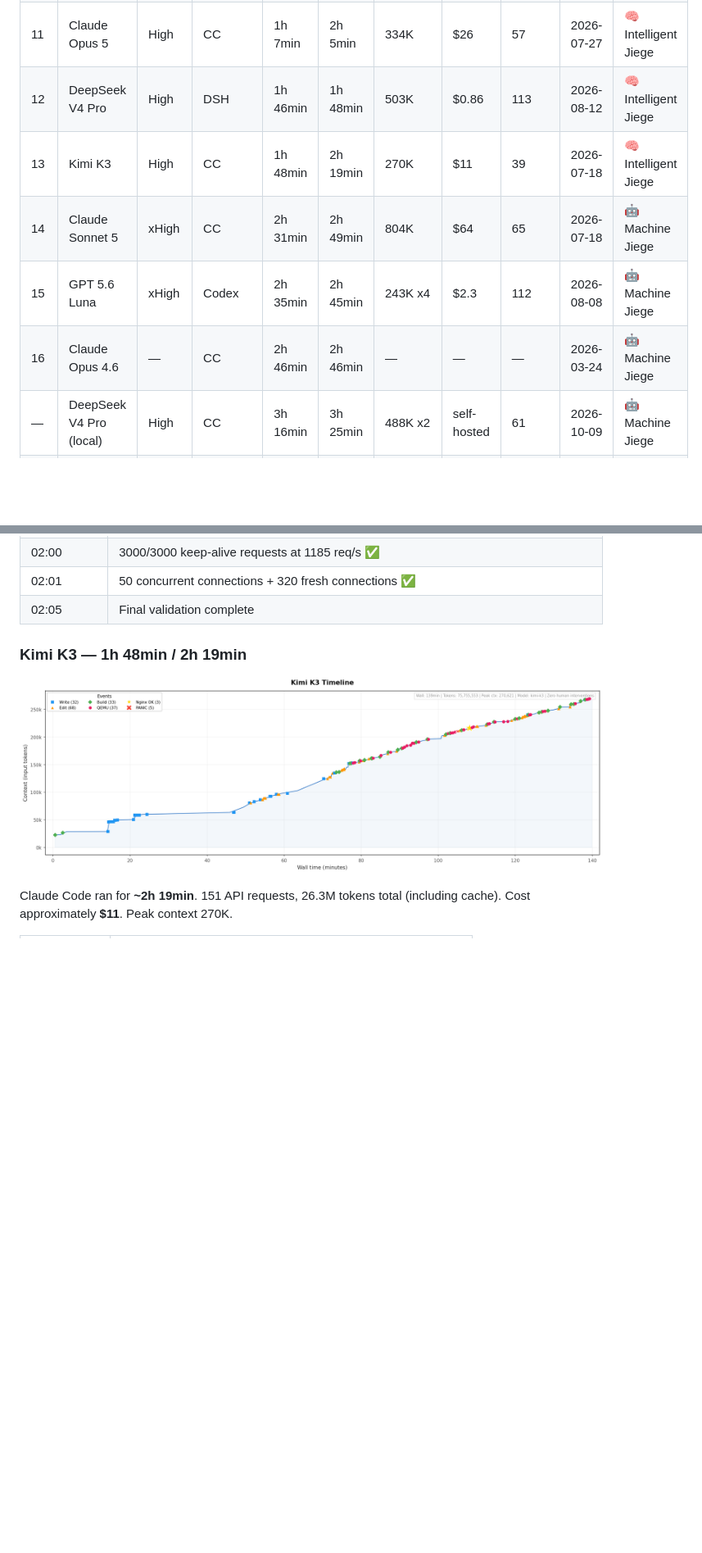
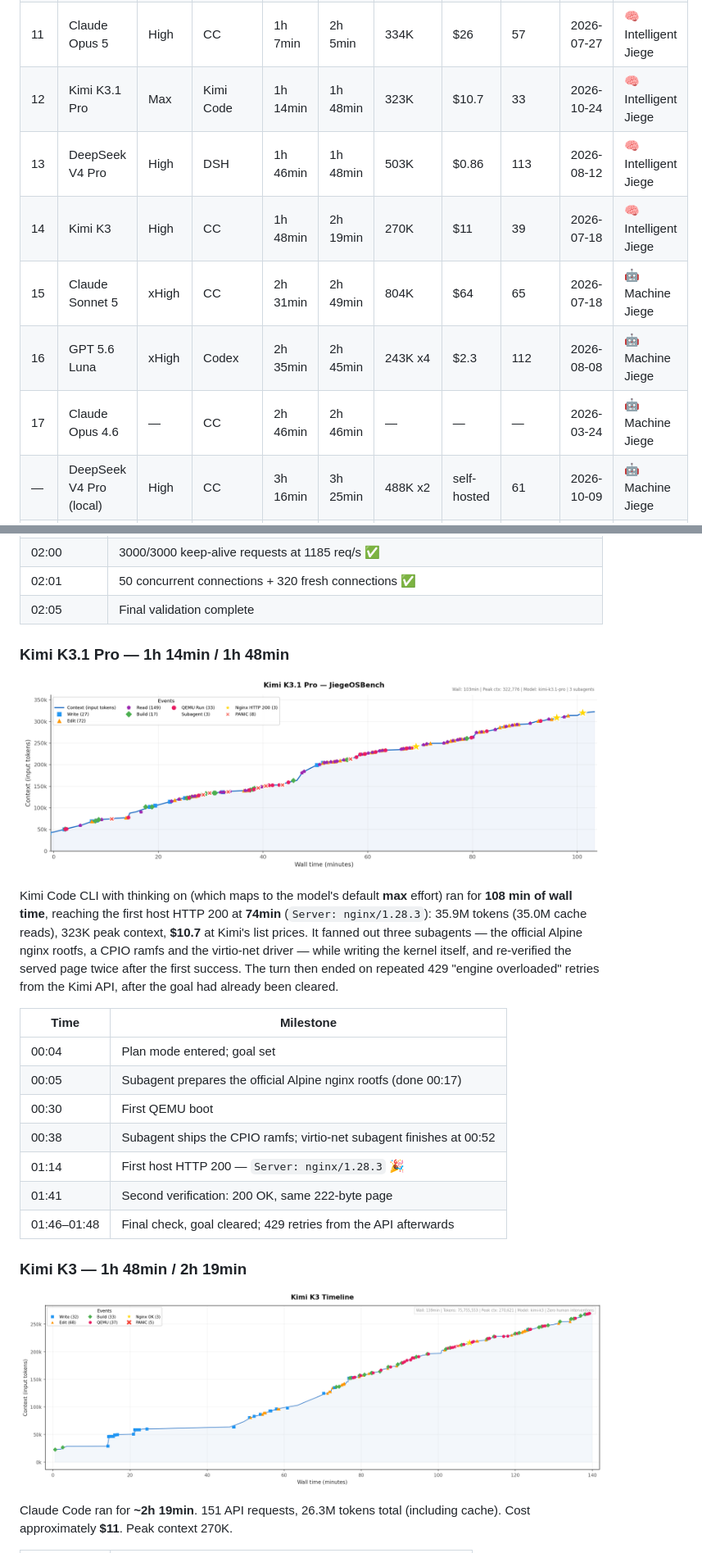
Before and after one commit to wangrunji0408/JiegeOSBench, a Markdown page: README.md, 2 parts joined by grey strips. Shown at 82% size. Drawn GitHub-style; pictures changed too: figures/kimi-k3.1-pro-timeline.png (added); blank space fills up the shorter version.

```diff
--- a/README.md
+++ b/README.md
@@ -27,9 +27,10 @@ Prompt:
 | 9 | Claude Opus 4.7 | — | CC | 45min | 48min | — | — | — | 2026-04-18 | 🧠 Intelligent Jiege |
 | 10 | Claude Fable 5.1 | High | CC | 58min | 1h 45min | 516K | $34 | 13 | 2026-09-05 | 🧠 Intelligent Jiege |
 | 11 | Claude Opus 5 | High | CC | 1h 7min | 2h 5min | 334K | $26 | 57 | 2026-07-27 | 🧠 Intelligent Jiege |
-| 12 | DeepSeek V4 Pro | High | DSH | 1h 46min | 1h 48min | 503K | $0.86 | 113 | 2026-08-12 | 🧠 Intelligent Jiege |
-| 13 | Kimi K3 | High | CC | 1h 48min | 2h 19min | 270K | $11 | 39 | 2026-07-18 | 🧠 Intelligent Jiege |
-| 14 | Claude Sonnet 5 | xHigh | CC | 2h 31min | 2h 49min | 804K | $64 | 65 | 2026-07-18 | 🤖 Machine Jiege |
-| 15 | GPT 5.6 Luna | xHigh | Codex | 2h 35min | 2h 45min | 243K x4 | $2.3 | 112 | 2026-08-08 | 🤖 Machine Jiege |
-| 16 | Claude Opus 4.6 | — | CC | 2h 46min | 2h 46min | — | — | — | 2026-03-24 | 🤖 Machine Jiege |
+| 12 | Kimi K3.1 Pro | Max | Kimi Code | 1h 14min | 1h 48min | 323K | $10.7 | 33 | 2026-10-24 | 🧠 Intelligent Jiege |
+| 13 | DeepSeek V4 Pro | High | DSH | 1h 46min | 1h 48min | 503K | $0.86 | 113 | 2026-08-12 | 🧠 Intelligent Jiege |
+| 14 | Kimi K3 | High | CC | 1h 48min | 2h 19min | 270K | $11 | 39 | 2026-07-18 | 🧠 Intelligent Jiege |
+| 15 | Claude Sonnet 5 | xHigh | CC | 2h 31min | 2h 49min | 804K | $64 | 65 | 2026-07-18 | 🤖 Machine Jiege |
+| 16 | GPT 5.6 Luna | xHigh | Codex | 2h 35min | 2h 45min | 243K x4 | $2.3 | 112 | 2026-08-08 | 🤖 Machine Jiege |
+| 17 | Claude Opus 4.6 | — | CC | 2h 46min | 2h 46min | — | — | — | 2026-03-24 | 🤖 Machine Jiege |
 | — | DeepSeek V4 Pro (local) | High | CC | 3h 16min | 3h 25min | 488K x2 | self-hosted | 61 | 2026-10-09 | 🤖 Machine Jiege |
@@ -282,6 +283,22 @@ Claude Code ran for **~67 minutes** to first HTTP 200, then spent another **58 m
 | 02:00 | 3000/3000 keep-alive requests at 1185 req/s ✅ |
 | 02:01 | 50 concurrent connections + 320 fresh connections ✅ |
 | 02:05 | Final validation complete |
+
+### Kimi K3.1 Pro — 1h 14min / 1h 48min
+
+![Kimi K3.1 Pro Timeline](figures/kimi-k3.1-pro-timeline.png)
+
+Kimi Code CLI with thinking on (which maps to the model's default **max** effort) ran for **108 min of wall time**, reaching the first host HTTP 200 at **74min** (`Server: nginx/1.28.3`): 35.9M tokens (35.0M cache reads), 323K peak context, **$10.7** at Kimi's list prices. It fanned out three subagents — the official Alpine nginx rootfs, a CPIO ramfs and the virtio-net driver — while writing the kernel itself, and re-verified the served page twice after the first success. The turn then ended on repeated 429 "engine overloaded" retries from the Kimi API, after the goal had already been cleared.
+
+| Time | Milestone |
+|------|-----------|
+| 00:04 | Plan mode entered; goal set |
+| 00:05 | Subagent prepares the official Alpine nginx rootfs (done 00:17) |
+| 00:30 | First QEMU boot |
+| 00:38 | Subagent ships the CPIO ramfs; virtio-net subagent finishes at 00:52 |
+| 01:14 | First host HTTP 200 — `Server: nginx/1.28.3` 🎉 |
+| 01:41 | Second verification: 200 OK, same 222-byte page |
+| 01:46–01:48 | Final check, goal cleared; 429 retries from the API afterwards |
 
 ### Kimi K3 — 1h 48min / 2h 19min
 
```
Also changed, not shown: other parts of README.md (+7 -7 lines), README-CN.md (+29 -12 lines).
